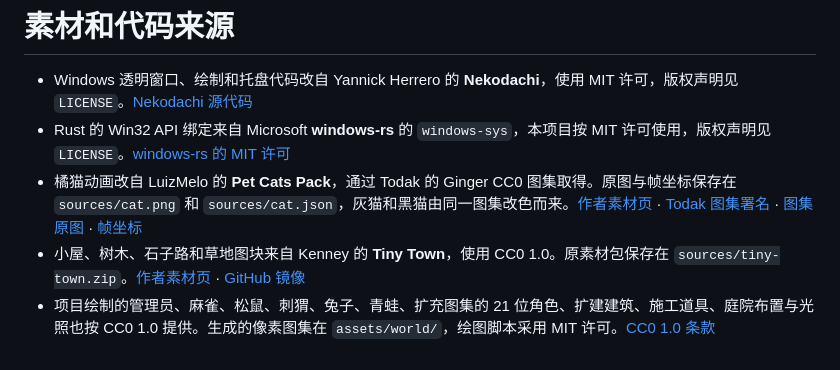
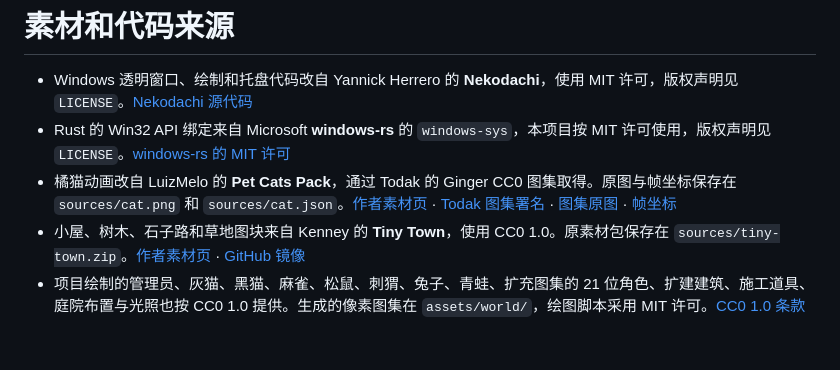
Before and after one commit to forguse/cat-home, a Markdown page: CREDITS.md, the part around the change. GitHub-like rendering.

Commit message:
Give cast actions world effects and distinct sprites

```diff
--- a/CREDITS.md
+++ b/CREDITS.md
@@ -2,6 +2,6 @@
 
 - Windows 透明窗口、绘制和托盘代码改自 Yannick Herrero 的 **Nekodachi**，使用 MIT 许可，版权声明见 `LICENSE`。[Nekodachi 源代码](https://github.com/YannickHerrero/nekodachi/tree/41745bca9db334a911669f651fb5803a5d72fd6f)
 - Rust 的 Win32 API 绑定来自 Microsoft **windows-rs** 的 `windows-sys`，本项目按 MIT 许可使用，版权声明见 `LICENSE`。[windows-rs 的 MIT 许可](https://github.com/microsoft/windows-rs/blob/master/license-mit)
-- 橘猫动画改自 LuizMelo 的 **Pet Cats Pack**，通过 Todak 的 Ginger CC0 图集取得。原图与帧坐标保存在 `sources/cat.png` 和 `sources/cat.json`，灰猫和黑猫由同一图集改色而来。[作者素材页](https://luizmelo.itch.io/pet-cat-pack) · [Todak 图集署名](https://github.com/euuuuuuan/todak-public/blob/main/CREDITS.md#pet-atlases--what-ships-and-what-each-was-packed-from) · [图集原图](https://github.com/euuuuuuan/todak-public/blob/main/assets/atlases/pets/cat_normal_cc0_ginger.png) · [帧坐标](https://github.com/euuuuuuan/todak-public/blob/main/assets/atlases/pets/cat_normal_cc0_ginger.json)
+- 橘猫动画改自 LuizMelo 的 **Pet Cats Pack**，通过 Todak 的 Ginger CC0 图集取得。原图与帧坐标保存在 `sources/cat.png` 和 `sources/cat.json`。[作者素材页](https://luizmelo.itch.io/pet-cat-pack) · [Todak 图集署名](https://github.com/euuuuuuan/todak-public/blob/main/CREDITS.md#pet-atlases--what-ships-and-what-each-was-packed-from) · [图集原图](https://github.com/euuuuuuan/todak-public/blob/main/assets/atlases/pets/cat_normal_cc0_ginger.png) · [帧坐标](https://github.com/euuuuuuan/todak-public/blob/main/assets/atlases/pets/cat_normal_cc0_ginger.json)
 - 小屋、树木、石子路和草地图块来自 Kenney 的 **Tiny Town**，使用 CC0 1.0。原素材包保存在 `sources/tiny-town.zip`。[作者素材页](https://kenney.nl/assets/tiny-town) · [GitHub 镜像](https://github.com/bill2432/kenney-2d-mirror)
-- 项目绘制的管理员、麻雀、松鼠、刺猬、兔子、青蛙、扩充图集的 21 位角色、扩建建筑、施工道具、庭院布置与光照也按 CC0 1.0 提供。生成的像素图集在 `assets/world/`，绘图脚本采用 MIT 许可。[CC0 1.0 条款](https://creativecommons.org/publicdomain/zero/1.0/)
+- 项目绘制的管理员、灰猫、黑猫、麻雀、松鼠、刺猬、兔子、青蛙、扩充图集的 21 位角色、扩建建筑、施工道具、庭院布置与光照也按 CC0 1.0 提供。生成的像素图集在 `assets/world/`，绘图脚本采用 MIT 许可。[CC0 1.0 条款](https://creativecommons.org/publicdomain/zero/1.0/)
```
Also changed, not shown: README.md (+10 -2 lines), assets/world/preview.png, 15 other files.
